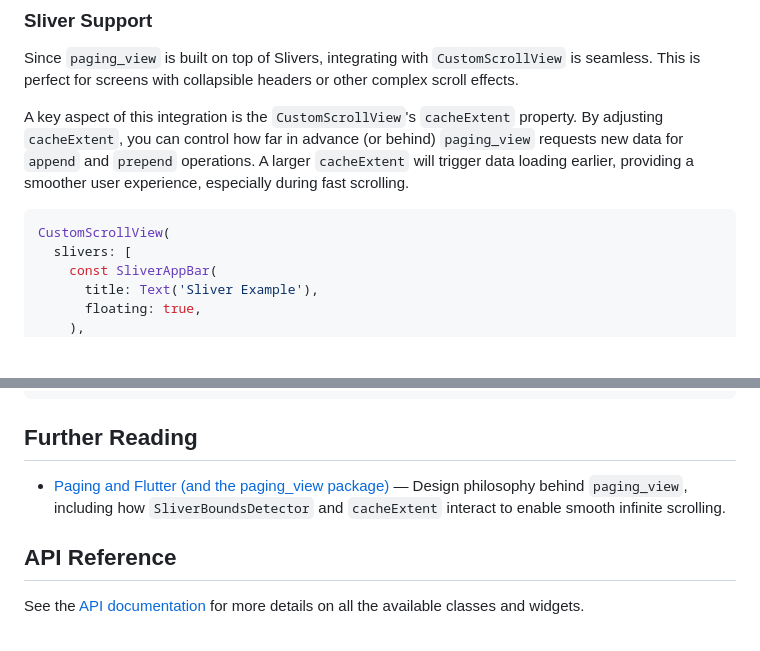
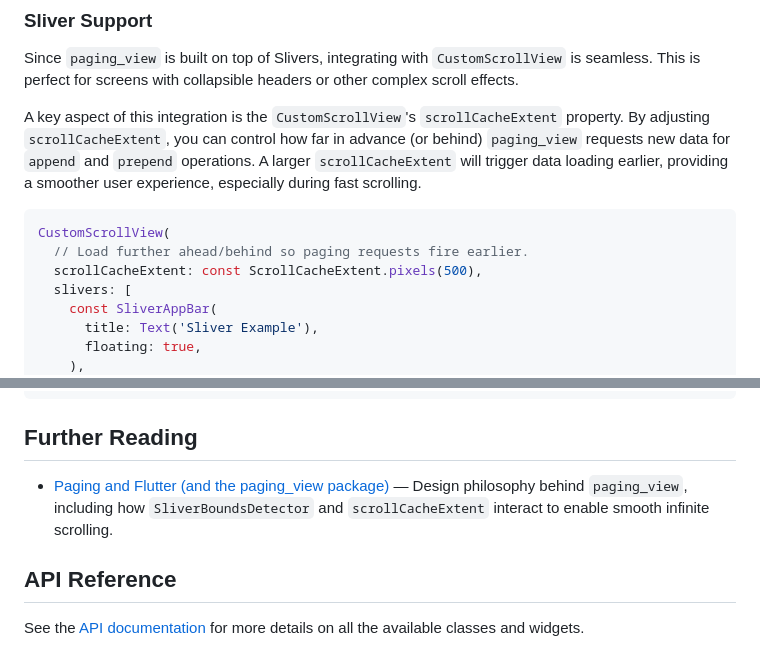
Before and after one commit to koji-1009/paging_view, a Markdown page: README.md, 2 parts joined by grey strips. Drawn GitHub-style; blank space fills up the shorter version.

Commit message:
docs: document v2.9.0 scrollCacheExtent migration
Co-Authored-By: Claude Opus 4.8 (1M context) <noreply@anthropic.com>

````diff
--- a/README.md
+++ b/README.md
@@ -262,10 +262,12 @@ class _PagingGridDemoState extends State<PagingGridDemo> {
 
 Since `paging_view` is built on top of Slivers, integrating with `CustomScrollView` is seamless. This is perfect for screens with collapsible headers or other complex scroll effects.
 
-A key aspect of this integration is the `CustomScrollView`'s `cacheExtent` property. By adjusting `cacheExtent`, you can control how far in advance (or behind) `paging_view` requests new data for `append` and `prepend` operations. A larger `cacheExtent` will trigger data loading earlier, providing a smoother user experience, especially during fast scrolling.
+A key aspect of this integration is the `CustomScrollView`'s `scrollCacheExtent` property. By adjusting `scrollCacheExtent`, you can control how far in advance (or behind) `paging_view` requests new data for `append` and `prepend` operations. A larger `scrollCacheExtent` will trigger data loading earlier, providing a smoother user experience, especially during fast scrolling.
 
 ```dart
 CustomScrollView(
+  // Load further ahead/behind so paging requests fire earlier.
+  scrollCacheExtent: const ScrollCacheExtent.pixels(500),
   slivers: [
     const SliverAppBar(
       title: Text('Sliver Example'),
@@ -590,7 +592,7 @@ class _CenterPagingListDemoState extends State<CenterPagingListDemo> {
 
 ## Further Reading
 
-* [Paging and Flutter (and the paging_view package)](https://zenn.dev/koji_1009/articles/5d34da19bc802e?locale=en) — Design philosophy behind `paging_view`, including how `SliverBoundsDetector` and `cacheExtent` interact to enable smooth infinite scrolling.
+* [Paging and Flutter (and the paging_view package)](https://zenn.dev/koji_1009/articles/5d34da19bc802e?locale=en) — Design philosophy behind `paging_view`, including how `SliverBoundsDetector` and `scrollCacheExtent` interact to enable smooth infinite scrolling.
 
 ## API Reference
 
````
Also changed, not shown: CHANGELOG.md (+5 -0 lines).
